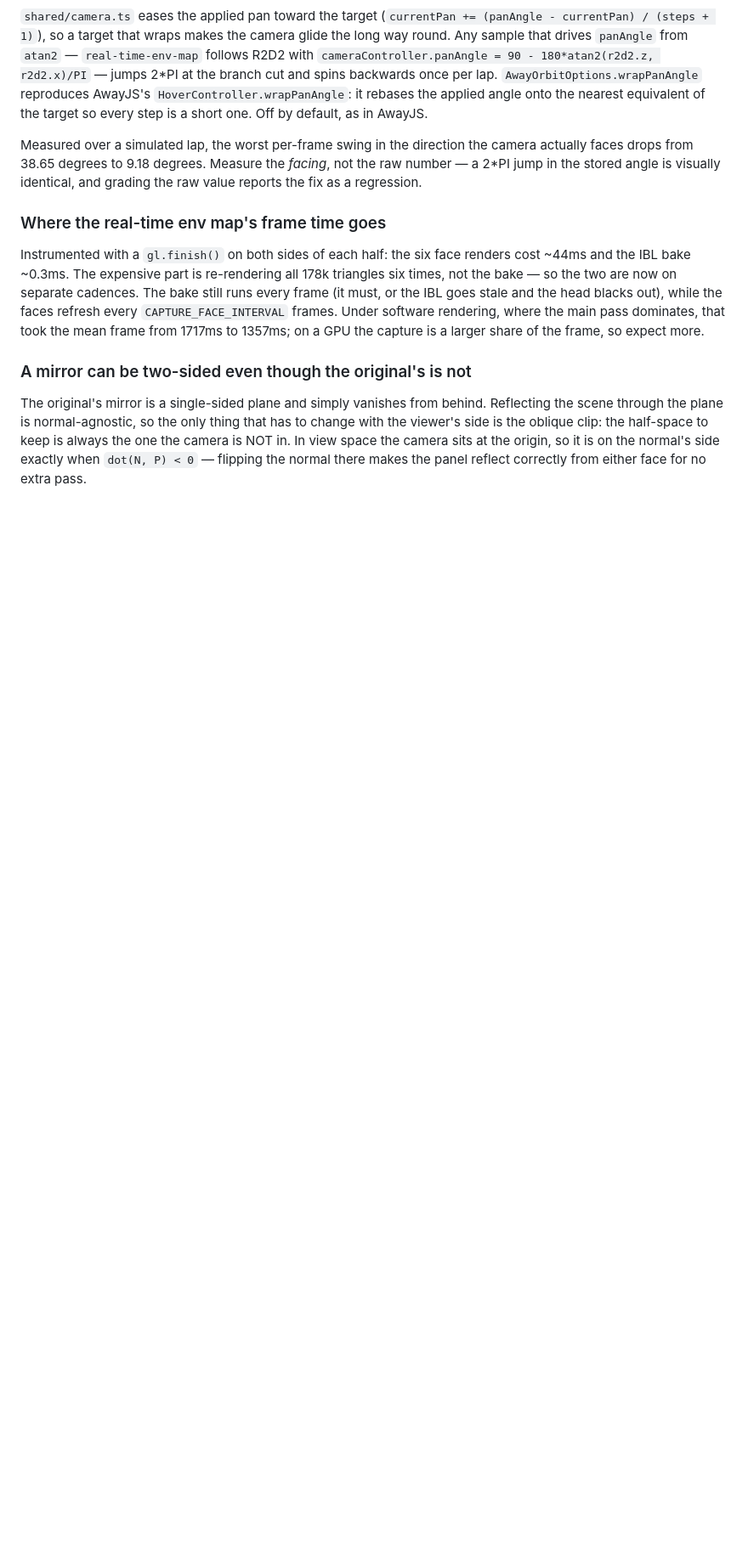
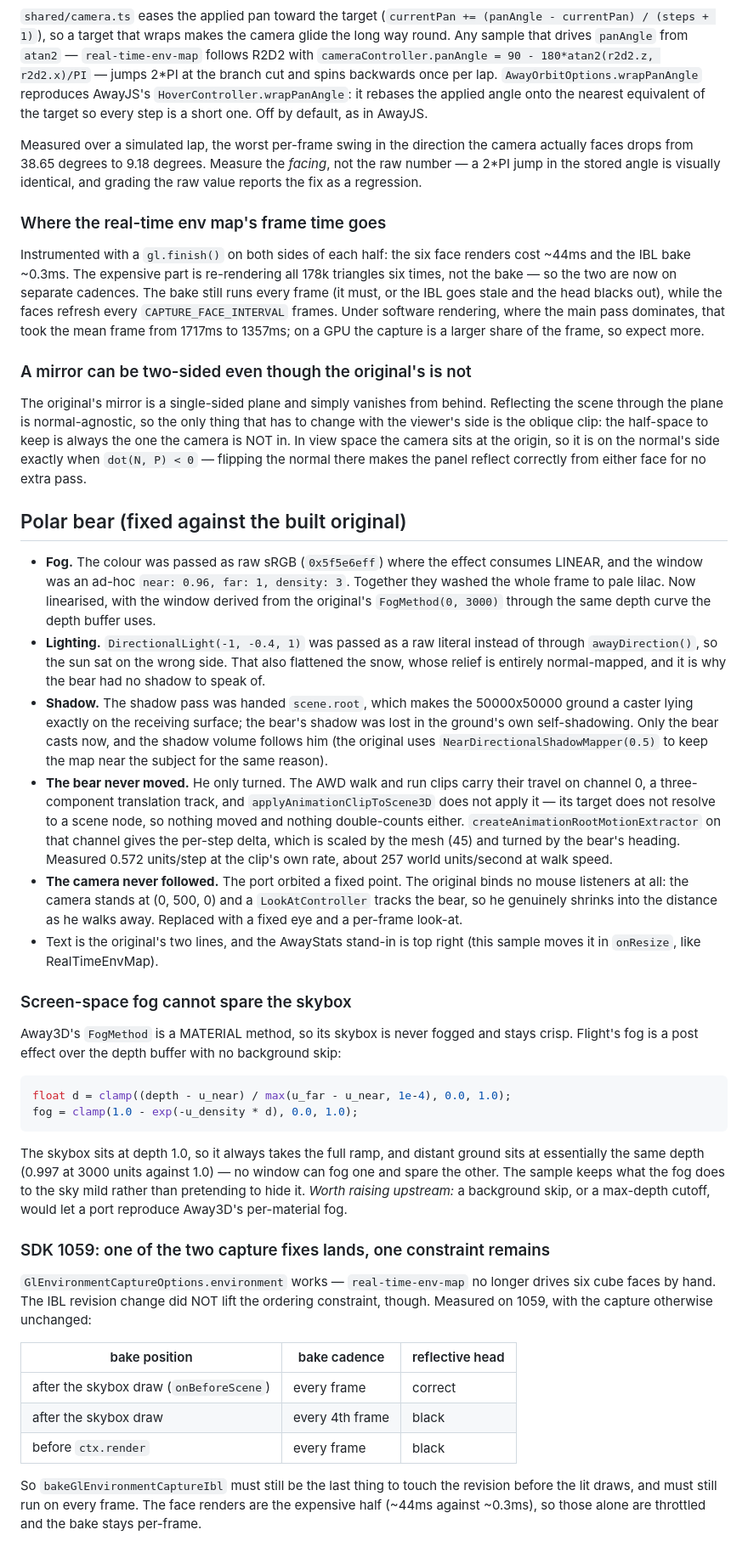
Before and after one commit to flighthq-ports/away3d-examples, a Markdown page: PORTING.md, the part around the change. Shown at 85% size. Rendered like a GitHub page; blank space fills up the shorter version.

Commit message:
docs: polar bear fixes, the skybox-fog limitation, and what SDK 1059 did and did not lift

````diff
--- a/PORTING.md
+++ b/PORTING.md
@@ -266,3 +266,61 @@ scene through the plane is normal-agnostic, so the only thing that has to change
 side is the oblique clip: the half-space to keep is always the one the camera is NOT in. In view
 space the camera sits at the origin, so it is on the normal's side exactly when `dot(N, P) < 0` —
 flipping the normal there makes the panel reflect correctly from either face for no extra pass.
+
+## Polar bear (fixed against the built original)
+
+- **Fog.** The colour was passed as raw sRGB (`0x5f5e6eff`) where the effect consumes LINEAR, and
+  the window was an ad-hoc `near: 0.96, far: 1, density: 3`. Together they washed the whole frame
+  to pale lilac. Now linearised, with the window derived from the original's `FogMethod(0, 3000)`
+  through the same depth curve the depth buffer uses.
+- **Lighting.** `DirectionalLight(-1, -0.4, 1)` was passed as a raw literal instead of through
+  `awayDirection()`, so the sun sat on the wrong side. That also flattened the snow, whose relief
+  is entirely normal-mapped, and it is why the bear had no shadow to speak of.
+- **Shadow.** The shadow pass was handed `scene.root`, which makes the 50000x50000 ground a caster
+  lying exactly on the receiving surface; the bear's shadow was lost in the ground's own
+  self-shadowing. Only the bear casts now, and the shadow volume follows him (the original uses
+  `NearDirectionalShadowMapper(0.5)` to keep the map near the subject for the same reason).
+- **The bear never moved.** He only turned. The AWD walk and run clips carry their travel on
+  channel 0, a three-component translation track, and `applyAnimationClipToScene3D` does not apply
+  it — its target does not resolve to a scene node, so nothing moved and nothing double-counts
+  either. `createAnimationRootMotionExtractor` on that channel gives the per-step delta, which is
+  scaled by the mesh (45) and turned by the bear's heading. Measured 0.572 units/step at the
+  clip's own rate, about 257 world units/second at walk speed.
+- **The camera never followed.** The port orbited a fixed point. The original binds no mouse
+  listeners at all: the camera stands at (0, 500, 0) and a `LookAtController` tracks the bear, so
+  he genuinely shrinks into the distance as he walks away. Replaced with a fixed eye and a
+  per-frame look-at.
+- Text is the original's two lines, and the AwayStats stand-in is top right (this sample moves it
+  in `onResize`, like RealTimeEnvMap).
+
+### Screen-space fog cannot spare the skybox
+
+Away3D's `FogMethod` is a MATERIAL method, so its skybox is never fogged and stays crisp. Flight's
+fog is a post effect over the depth buffer with no background skip:
+
+```glsl
+float d = clamp((depth - u_near) / max(u_far - u_near, 1e-4), 0.0, 1.0);
+fog = clamp(1.0 - exp(-u_density * d), 0.0, 1.0);
+```
+
+The skybox sits at depth 1.0, so it always takes the full ramp, and distant ground sits at
+essentially the same depth (0.997 at 3000 units against 1.0) — no window can fog one and spare the
+other. The sample keeps what the fog does to the sky mild rather than pretending to hide it.
+*Worth raising upstream:* a background skip, or a max-depth cutoff, would let a port reproduce
+Away3D's per-material fog.
+
+### SDK 1059: one of the two capture fixes lands, one constraint remains
+
+`GlEnvironmentCaptureOptions.environment` works — `real-time-env-map` no longer drives six cube
+faces by hand. The IBL revision change did NOT lift the ordering constraint, though. Measured on
+1059, with the capture otherwise unchanged:
+
+| bake position | bake cadence | reflective head |
+| --- | --- | --- |
+| after the skybox draw (`onBeforeScene`) | every frame | correct |
+| after the skybox draw | every 4th frame | black |
+| before `ctx.render` | every frame | black |
+
+So `bakeGlEnvironmentCaptureIbl` must still be the last thing to touch the revision before the lit
+draws, and must still run on every frame. The face renders are the expensive half (~44ms against
+~0.3ms), so those alone are throttled and the bake stays per-frame.
````
